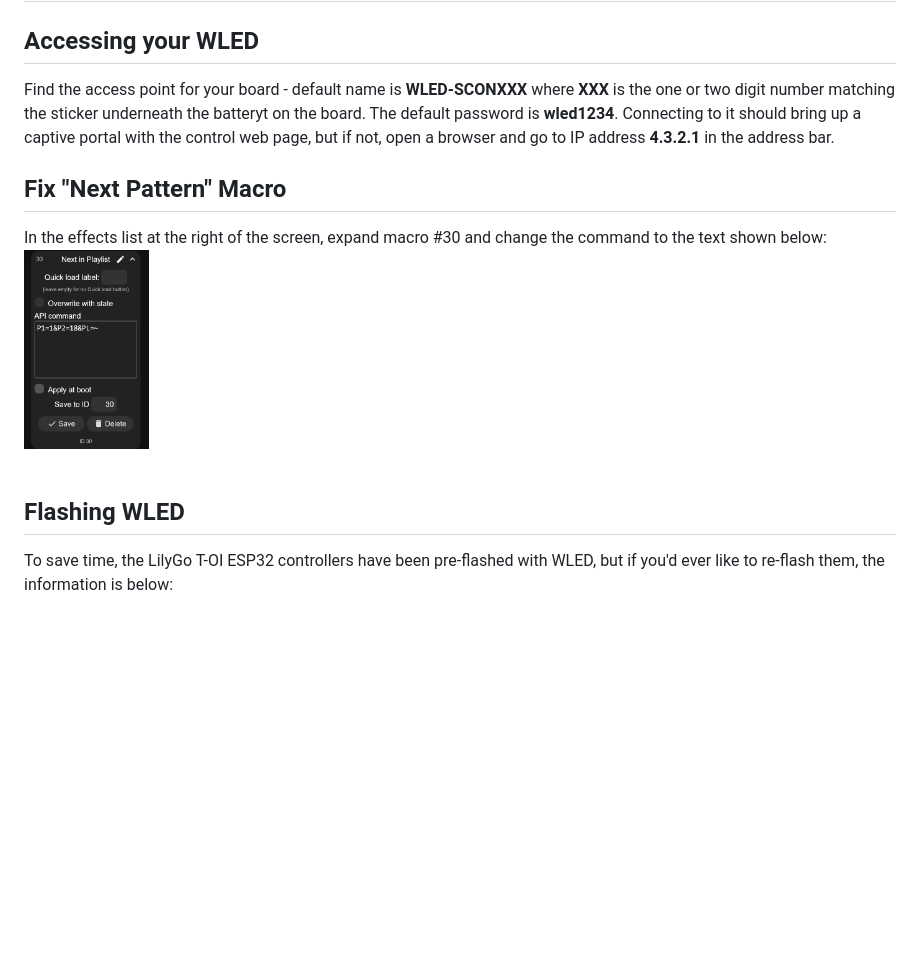
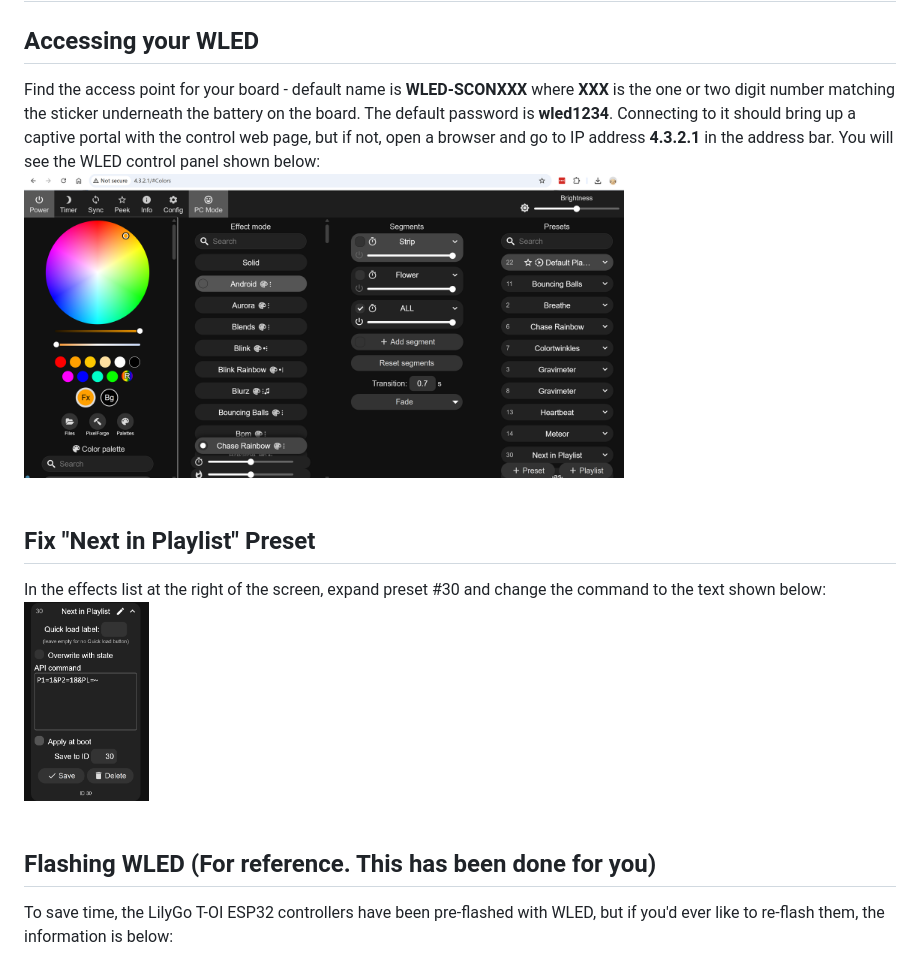
Before and after one commit to geekmomprojects/PoweredFlowersSupercon2026, a Markdown page: config_wled/README.md, the part around the change. Rendered like a GitHub page; pictures changed too: config_wled/images/wled_control_panel.png (added); blank space fills up the shorter version.

Commit message:
Add assembly & wled instructions

```diff
--- a/config_wled/README.md
+++ b/config_wled/README.md
@@ -2,15 +2,17 @@
 
 ## Accessing your WLED
 
-Find the access point for your board - default name is **WLED-SCONXXX** where **XXX** is the one or two digit number matching the sticker underneath the batteryt on the board. The default password is **wled1234**. Connecting to it should bring up a captive portal with the control web page, but if not, open a browser and go to IP address **4.3.2.1** in the address bar.
+Find the access point for your board - default name is **WLED-SCONXXX** where **XXX** is the one or two digit number matching the sticker underneath the battery on the board. The default password is **wled1234**. Connecting to it should bring up a captive portal with the control web page, but if not, open a browser and go to IP address **4.3.2.1** in the address bar. You will see the WLED control panel shown below:<br>
+<img src="images/wled_control_panel.png" width="600"><br><br>
 
-## Fix "Next Pattern" Macro
 
-In the effects list at the right of the screen, expand macro #30 and change the command to the text shown below:<br>
+## Fix "Next in Playlist" Preset
+
+In the effects list at the right of the screen, expand preset #30 and change the command to the text shown below:<br>
 <img src="images/fix_macro_next.png" height="200"><br><br>
 
 
-## Flashing WLED
+## Flashing WLED (For reference. This has been done for you)
 
 To save time, the LilyGo T-OI ESP32 controllers have been pre-flashed with WLED, but if you'd ever like to re-flash them, the information is below:
 
```
